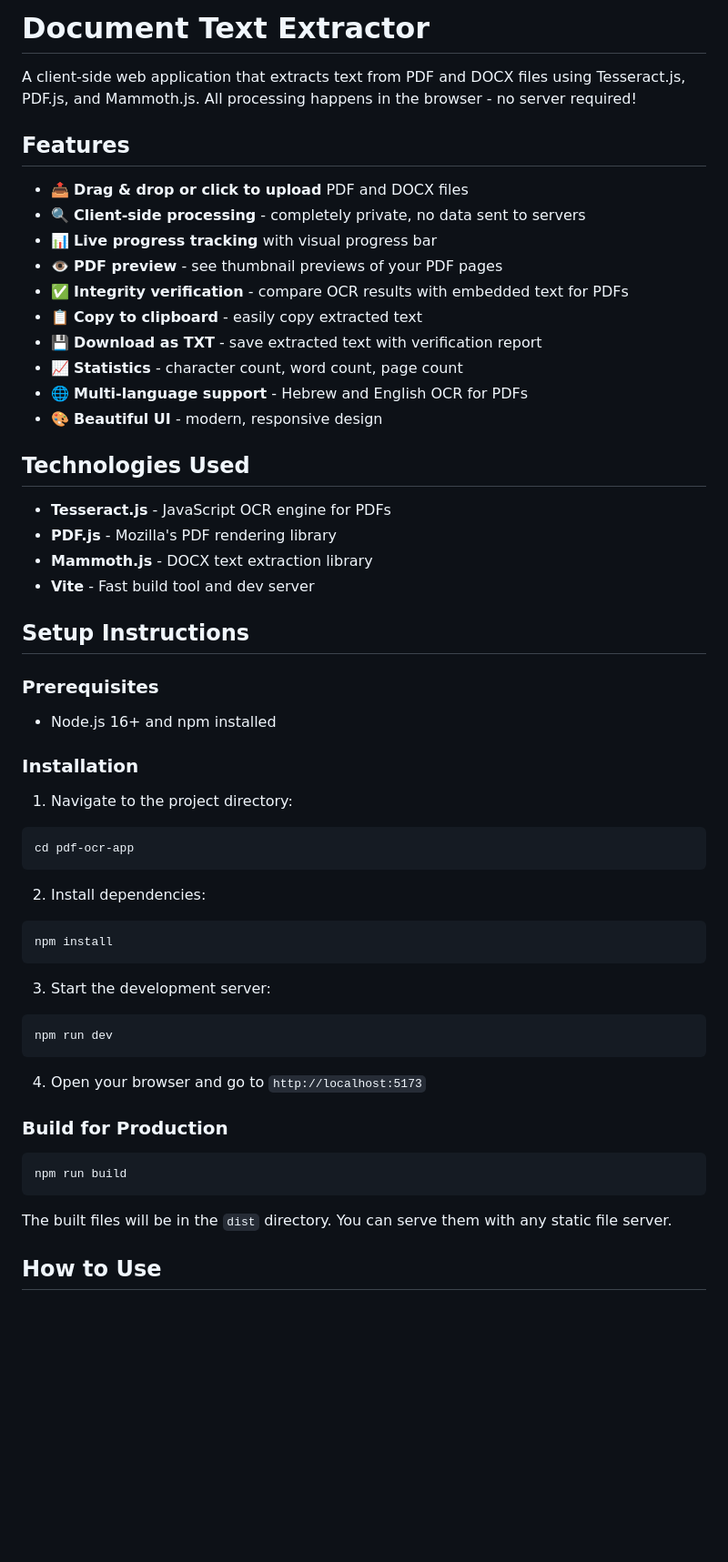
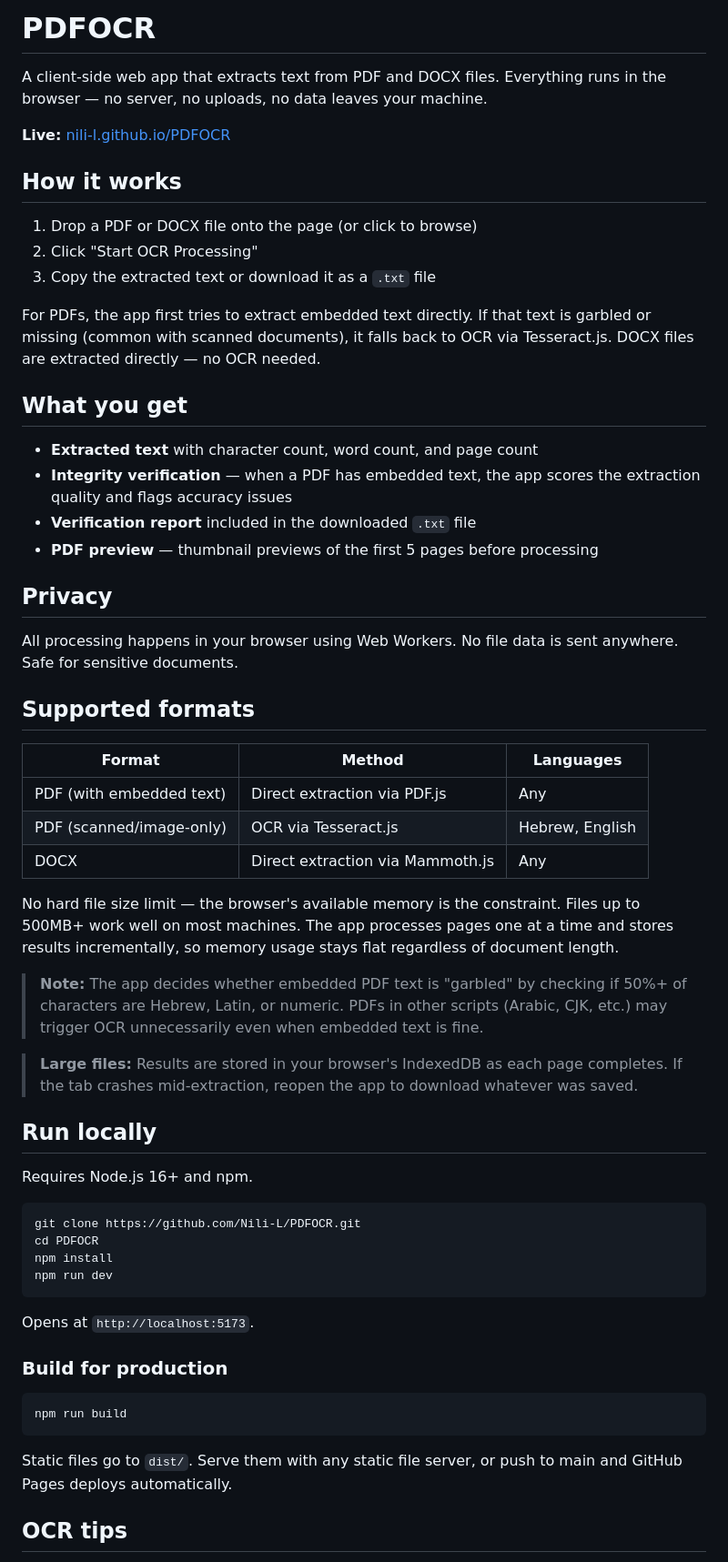
Before and after one commit to Nili-L/PDFOCR, a Markdown page: README.md, the part around one of its changes. Shown at 91% size. Drawn GitHub-style; blank space fills up the shorter version.

Commit message:
docs: update README for large file support and IndexedDB storage
Co-Authored-By: Claude Opus 4.6 (1M context) <noreply@anthropic.com>

````diff
--- a/README.md
+++ b/README.md
@@ -1,59 +1,62 @@
-# Document Text Extractor
+# PDFOCR
 
-A client-side web application that extracts text from PDF and DOCX files using Tesseract.js, PDF.js, and Mammoth.js. All processing happens in the browser - no server required!
+A client-side web app that extracts text from PDF and DOCX files. Everything runs in the browser — no server, no uploads, no data leaves your machine.
 
-## Features
+**Live:** [nili-l.github.io/PDFOCR](https://nili-l.github.io/PDFOCR/)
 
-- 📤 **Drag & drop or click to upload** PDF and DOCX files
-- 🔍 **Client-side processing** - completely private, no data sent to servers
-- 📊 **Live progress tracking** with visual progress bar
-- 👁️ **PDF preview** - see thumbnail previews of your PDF pages
-- ✅ **Integrity verification** - compare OCR results with embedded text for PDFs
-- 📋 **Copy to clipboard** - easily copy extracted text
-- 💾 **Download as TXT** - save extracted text with verification report
-- 📈 **Statistics** - character count, word count, page count
-- 🌐 **Multi-language support** - Hebrew and English OCR for PDFs
-- 🎨 **Beautiful UI** - modern, responsive design
+## How it works
 
-## Technologies Used
+1. Drop a PDF or DOCX file onto the page (or click to browse)
+2. Click "Start OCR Processing"
+3. Copy the extracted text or download it as a `.txt` file
 
-- **Tesseract.js** - JavaScript OCR engine for PDFs
-- **PDF.js** - Mozilla's PDF rendering library
-- **Mammoth.js** - DOCX text extraction library
-- **Vite** - Fast build tool and dev server
+For PDFs, the app first tries to extract embedded text directly. If that text is garbled or missing (common with scanned documents), it falls back to OCR via Tesseract.js. DOCX files are extracted directly — no OCR needed.
 
-## Setup Instructions
+## What you get
 
-### Prerequisites
+- **Extracted text** with character count, word count, and page count
+- **Integrity verification** — when a PDF has embedded text, the app scores the extraction quality and flags accuracy issues
+- **Verification report** included in the downloaded `.txt` file
+- **PDF preview** — thumbnail previews of the first 5 pages before processing
 
-- Node.js 16+ and npm installed
+## Privacy
 
-### Installation
+All processing happens in your browser using Web Workers. No file data is sent anywhere. Safe for sensitive documents.
 
-1. Navigate to the project directory:
+## Supported formats
+
+| Format | Method | Languages |
+|--------|--------|-----------|
+| PDF (with embedded text) | Direct extraction via PDF.js | Any |
+| PDF (scanned/image-only) | OCR via Tesseract.js | Hebrew, English |
+| DOCX | Direct extraction via Mammoth.js | Any |
+
+No hard file size limit — the browser's available memory is the constraint. Files up to 500MB+ work well on most machines. The app processes pages one at a time and stores results incrementally, so memory usage stays flat regardless of document length.
+
+> **Note:** The app decides whether embedded PDF text is "garbled" by checking if 50%+ of characters are Hebrew, Latin, or numeric. PDFs in other scripts (Arabic, CJK, etc.) may trigger OCR unnecessarily even when embedded text is fine.
+
+> **Large files:** Results are stored in your browser's IndexedDB as each page completes. If the tab crashes mid-extraction, reopen the app to download whatever was saved.
+
+## Run locally
+
+Requires Node.js 16+ and npm.
+
 ```bash
-cd pdf-ocr-app
-```
-
-2. Install dependencies:
-```bash
+git clone https://github.com/Nili-L/PDFOCR.git
+cd PDFOCR
 npm install
-```
-
-3. Start the development server:
-```bash
 npm run dev
 ```
 
-4. Open your browser and go to `http://localhost:5173`
+Opens at `http://localhost:5173`.
 
-### Build for Production
+### Build for production
 
 ```bash
 npm run build
 ```
 
-The built files will be in the `dist` directory. You can serve them with any static file server.
+Static files go to `dist/`. Serve them with any static file server, or push to main and GitHub Pages deploys automatically.
 
-## How to Use
+## OCR tips
 
````
Also changed, not shown: other parts of README.md (+19 -65 lines).
